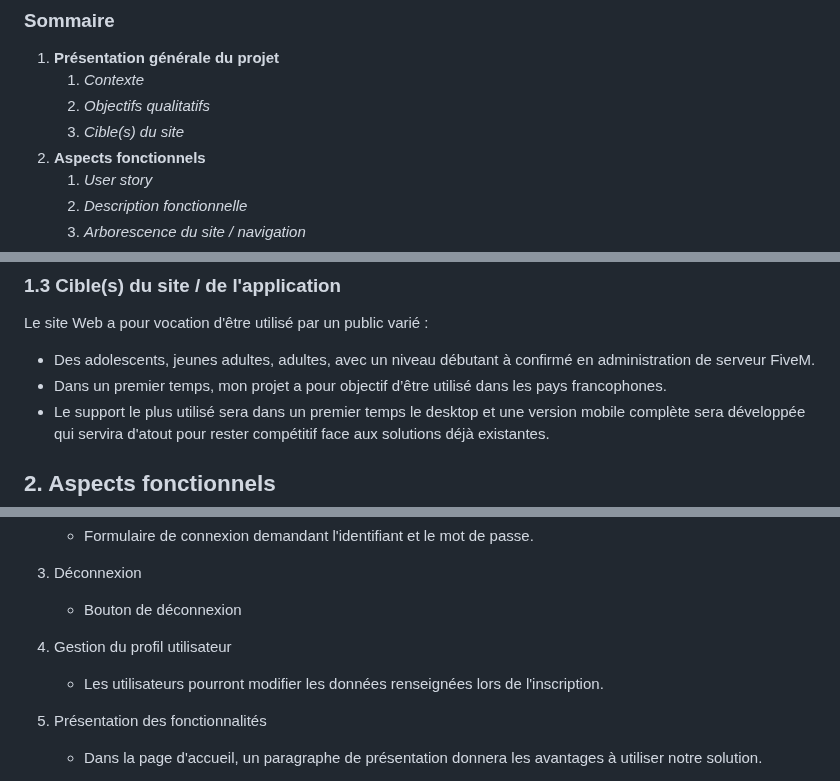
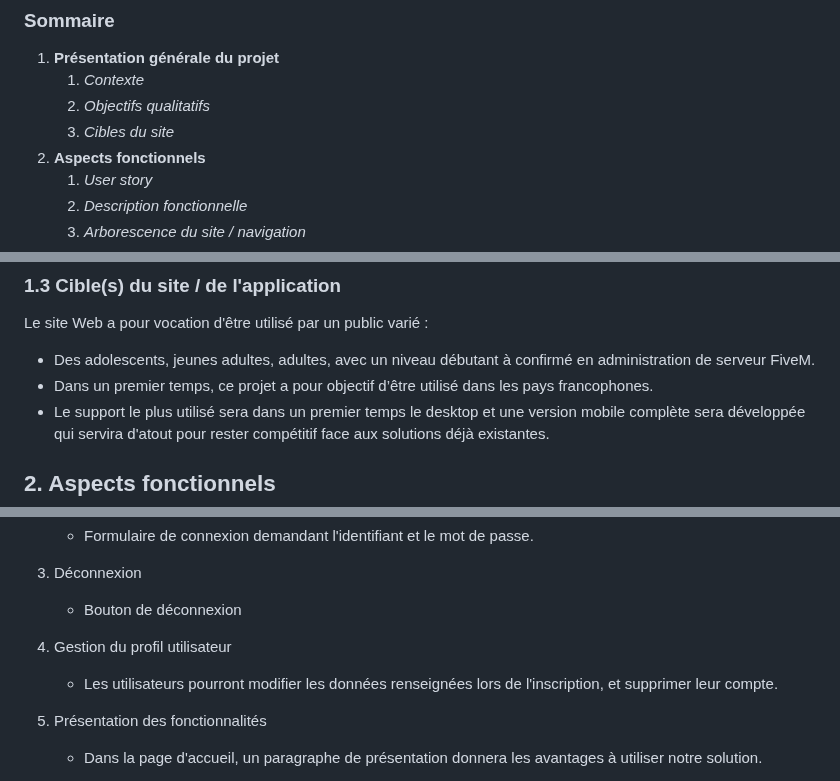
Before and after one commit to x3Lo/fxGuard, a Markdown page: README.md, 3 parts joined by grey strips. Rendered like a GitHub page.

```diff
--- a/README.md
+++ b/README.md
@@ -12,7 +12,7 @@
 1. **Présentation générale du projet**
    1. *Contexte*
    2. *Objectifs qualitatifs*
-   3. *Cible(s) du site*
+   3. *Cibles du site*
 2. **Aspects fonctionnels**
    1. *User story*
    2. *Description fonctionnelle*
@@ -52,7 +53,7 @@ Ce projet a donc pour but de permettre la modification de configuration telle qu
 
 Le site Web a pour vocation d'être utilisé par un public varié :
 - Des adolescents, jeunes adultes, adultes, avec un niveau débutant à confirmé en administration de serveur FiveM.
-- Dans un premier temps, mon projet a pour objectif d’être utilisé dans les pays francophones.
+- Dans un premier temps, ce projet a pour objectif d’être utilisé dans les pays francophones.
 - Le support le plus utilisé sera dans un premier temps le desktop et une version mobile complète sera développée qui servira d'atout pour rester compétitif face aux solutions déjà existantes.
 
 ## **2. Aspects fonctionnels**
@@ -105,7 +106,7 @@ Le site Web a pour vocation d'être utilisé par un public varié :
    - Bouton de déconnexion
 
 4. Gestion du profil utilisateur
-   - Les utilisateurs pourront modifier les données renseignées lors de l'inscription.
+   - Les utilisateurs pourront modifier les données renseignées lors de l'inscription, et supprimer leur compte.
 
 5. Présentation des fonctionnalités
    - Dans la page d'accueil, un paragraphe de présentation donnera les avantages à utiliser notre solution.
```
Also changed, not shown: other parts of README.md (+36 -4 lines).
